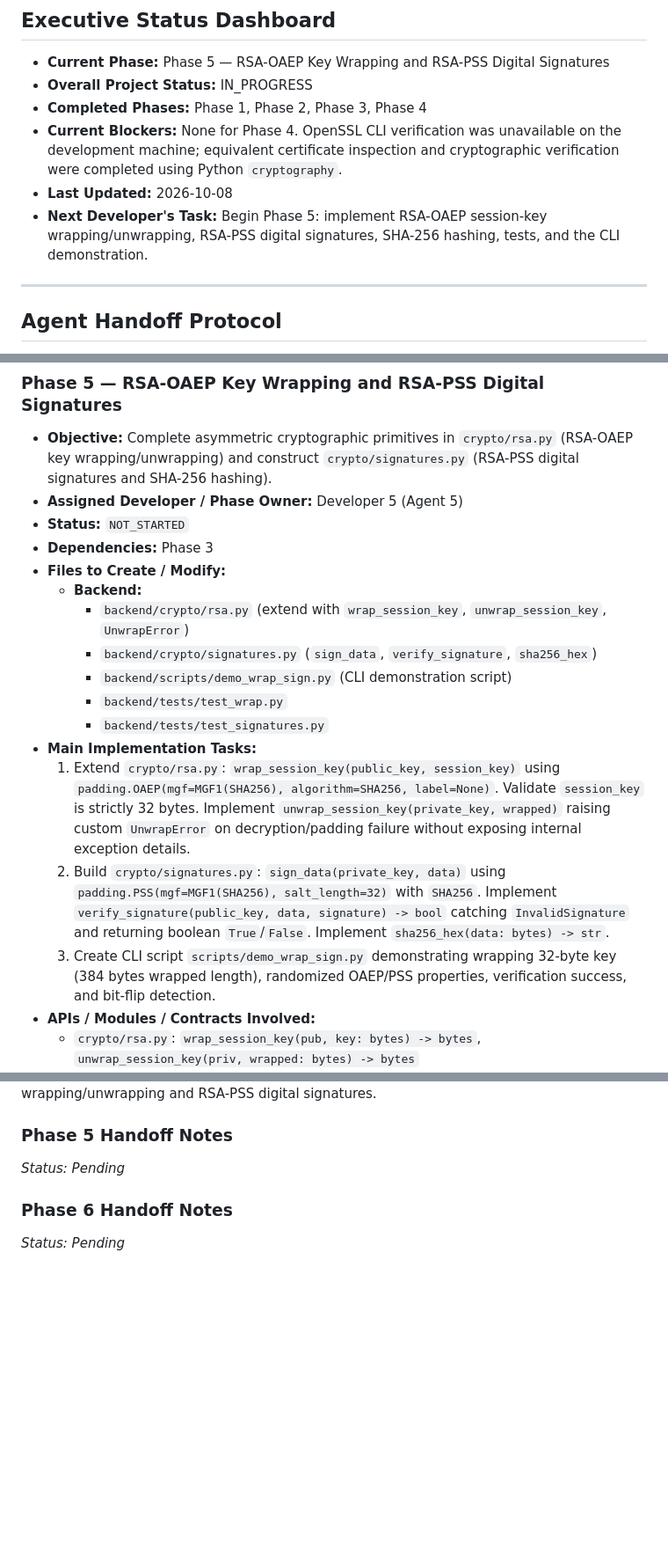
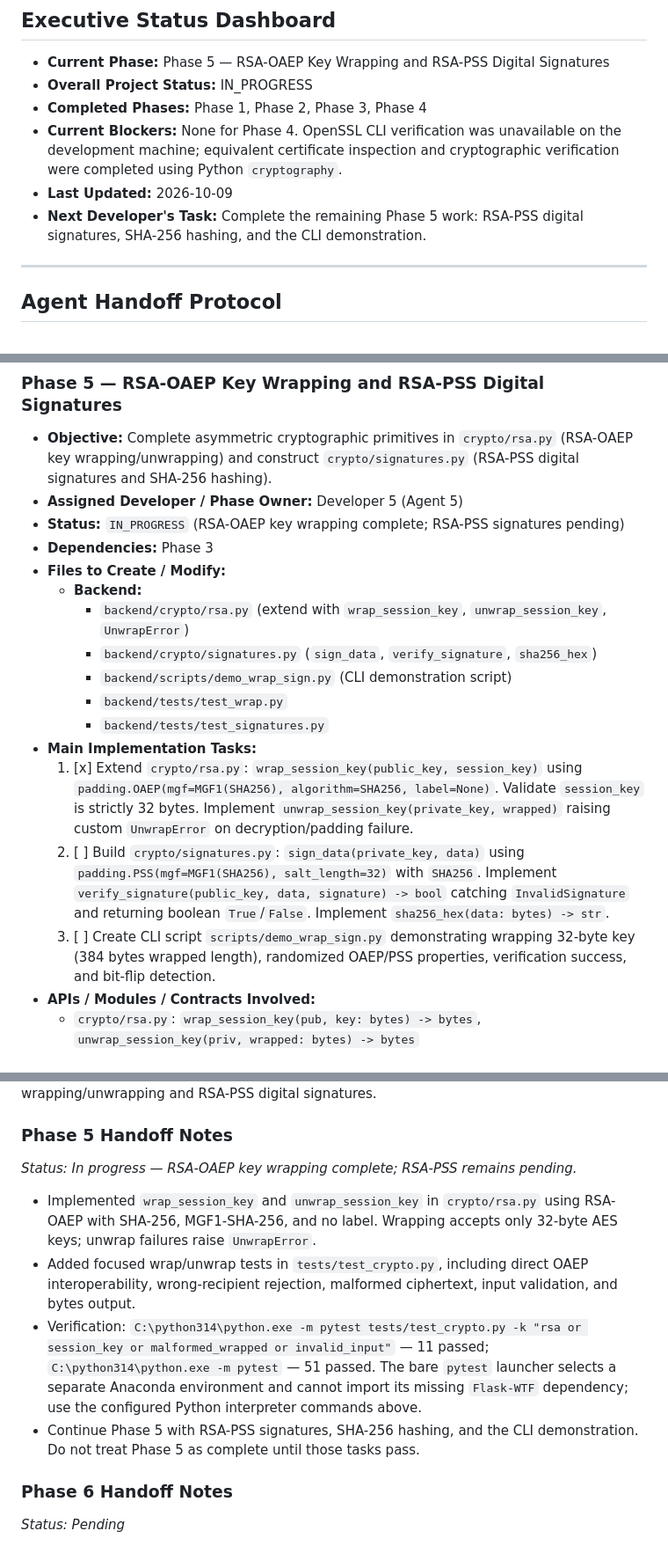
Before and after one commit to sakshi-rathi-work/CipherLock, a Markdown page: IMPLEMENTATION_PLAN.md, 3 parts joined by grey strips. Shown at 88% size. Drawn GitHub-style; blank space fills up the shorter version.

Commit message:
docs: record RSA-OAEP implementation status

```diff
--- a/IMPLEMENTATION_PLAN.md
+++ b/IMPLEMENTATION_PLAN.md
@@ -13,8 +13,8 @@
 - **Overall Project Status:** IN_PROGRESS
 - **Completed Phases:** Phase 1, Phase 2, Phase 3, Phase 4
 - **Current Blockers:** None for Phase 4. OpenSSL CLI verification was unavailable on the development machine; equivalent certificate inspection and cryptographic verification were completed using Python `cryptography`.
-- **Last Updated:** 2026-10-08
-- **Next Developer's Task:** Begin Phase 5: implement RSA-OAEP session-key wrapping/unwrapping, RSA-PSS digital signatures, SHA-256 hashing, tests, and the CLI demonstration.
+- **Last Updated:** 2026-10-09
+- **Next Developer's Task:** Complete the remaining Phase 5 work: RSA-PSS digital signatures, SHA-256 hashing, and the CLI demonstration.
 
 ---
 
@@ -380,7 +380,7 @@ Later phases depend on exact python function signatures and REST endpoints:
 
 - **Objective:** Complete asymmetric cryptographic primitives in `crypto/rsa.py` (RSA-OAEP key wrapping/unwrapping) and construct `crypto/signatures.py` (RSA-PSS digital signatures and SHA-256 hashing).
 - **Assigned Developer / Phase Owner:** Developer 5 (Agent 5)
-- **Status:** `NOT_STARTED`
+- **Status:** `IN_PROGRESS` (RSA-OAEP key wrapping complete; RSA-PSS signatures pending)
 - **Dependencies:** Phase 3
 - **Files to Create / Modify:**
   - **Backend:**
@@ -390,9 +390,9 @@ Later phases depend on exact python function signatures and REST endpoints:
     - `backend/tests/test_wrap.py`
     - `backend/tests/test_signatures.py`
 - **Main Implementation Tasks:**
-  1. Extend `crypto/rsa.py`: `wrap_session_key(public_key, session_key)` using `padding.OAEP(mgf=MGF1(SHA256), algorithm=SHA256, label=None)`. Validate `session_key` is strictly 32 bytes. Implement `unwrap_session_key(private_key, wrapped)` raising custom `UnwrapError` on decryption/padding failure without exposing internal exception details.
-  2. Build `crypto/signatures.py`: `sign_data(private_key, data)` using `padding.PSS(mgf=MGF1(SHA256), salt_length=32)` with `SHA256`. Implement `verify_signature(public_key, data, signature) -> bool` catching `InvalidSignature` and returning boolean `True`/`False`. Implement `sha256_hex(data: bytes) -> str`.
-  3. Create CLI script `scripts/demo_wrap_sign.py` demonstrating wrapping 32-byte key (384 bytes wrapped length), randomized OAEP/PSS properties, verification success, and bit-flip detection.
+  1. [x] Extend `crypto/rsa.py`: `wrap_session_key(public_key, session_key)` using `padding.OAEP(mgf=MGF1(SHA256), algorithm=SHA256, label=None)`. Validate `session_key` is strictly 32 bytes. Implement `unwrap_session_key(private_key, wrapped)` raising custom `UnwrapError` on decryption/padding failure.
+  2. [ ] Build `crypto/signatures.py`: `sign_data(private_key, data)` using `padding.PSS(mgf=MGF1(SHA256), salt_length=32)` with `SHA256`. Implement `verify_signature(public_key, data, signature) -> bool` catching `InvalidSignature` and returning boolean `True`/`False`. Implement `sha256_hex(data: bytes) -> str`.
+  3. [ ] Create CLI script `scripts/demo_wrap_sign.py` demonstrating wrapping 32-byte key (384 bytes wrapped length), randomized OAEP/PSS properties, verification success, and bit-flip detection.
 - **APIs / Modules / Contracts Involved:**
   - `crypto/rsa.py`: `wrap_session_key(pub, key: bytes) -> bytes`, `unwrap_session_key(priv, wrapped: bytes) -> bytes`
   - `crypto/signatures.py`: `sign_data(priv, data: bytes) -> bytes`, `verify_signature(pub, data: bytes, sig: bytes) -> bool`, `sha256_hex(data: bytes) -> str`
@@ -795,7 +795,12 @@ See the Phase 3 section above. The important live repository contract is that `m
 Phase 4 is complete. Phase 5 can consume `users.public_key`, `users.certificate`, certificate serial numbers, and `verify_certificate()` without changing the Phase 4 certificate contracts. Phase 5 should implement RSA-OAEP session-key wrapping/unwrapping and RSA-PSS digital signatures.
 
 ### Phase 5 Handoff Notes
-*Status: Pending*
+*Status: In progress — RSA-OAEP key wrapping complete; RSA-PSS remains pending.*
+
+- Implemented `wrap_session_key` and `unwrap_session_key` in `crypto/rsa.py` using RSA-OAEP with SHA-256, MGF1-SHA-256, and no label. Wrapping accepts only 32-byte AES keys; unwrap failures raise `UnwrapError`.
+- Added focused wrap/unwrap tests in `tests/test_crypto.py`, including direct OAEP interoperability, wrong-recipient rejection, malformed ciphertext, input validation, and bytes output.
+- Verification: `C:\python314\python.exe -m pytest tests/test_crypto.py -k "rsa or session_key or malformed_wrapped or invalid_input"` — 11 passed; `C:\python314\python.exe -m pytest` — 51 passed. The bare `pytest` launcher selects a separate Anaconda environment and cannot import its missing `Flask-WTF` dependency; use the configured Python interpreter commands above.
+- Continue Phase 5 with RSA-PSS signatures, SHA-256 hashing, and the CLI demonstration. Do not treat Phase 5 as complete until those tasks pass.
 
 ### Phase 6 Handoff Notes
 *Status: Pending*
```
